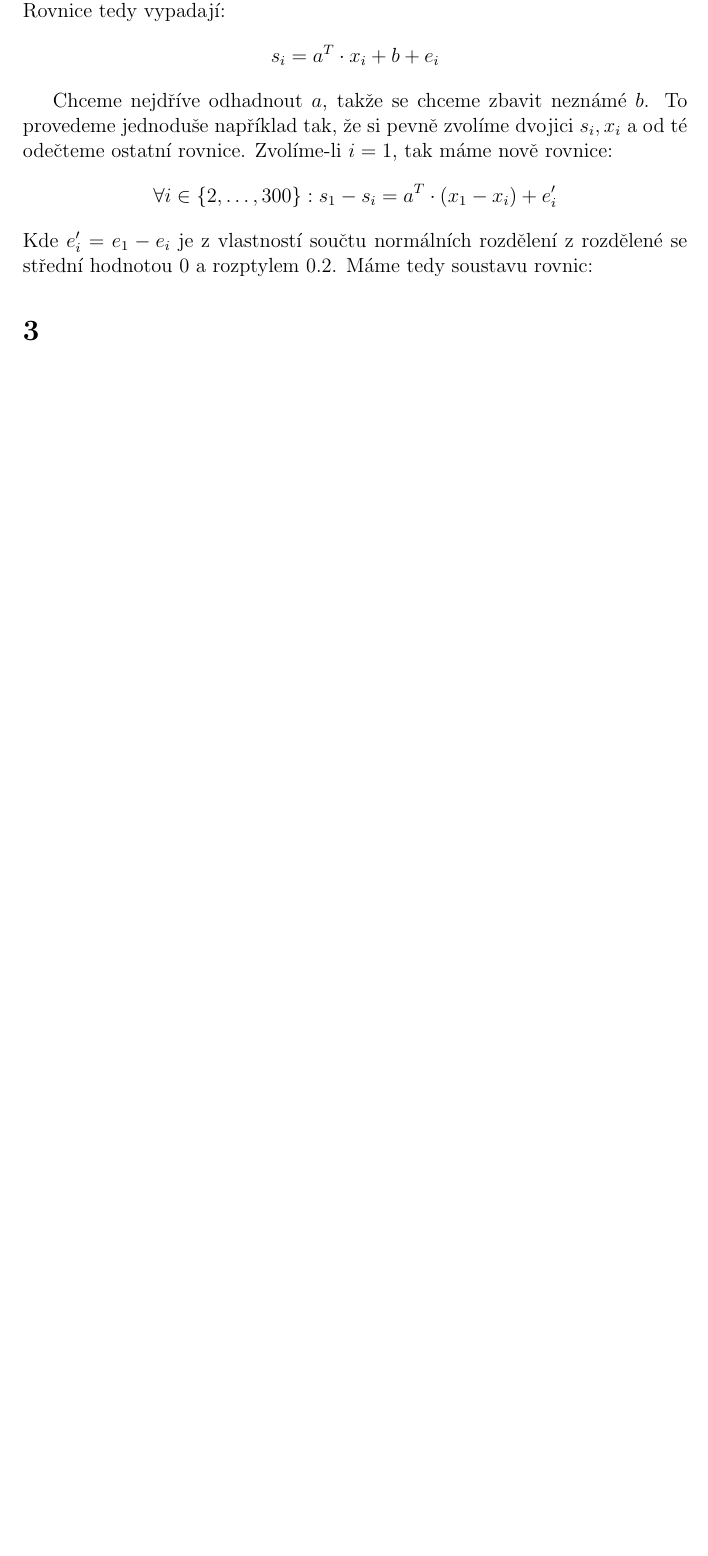
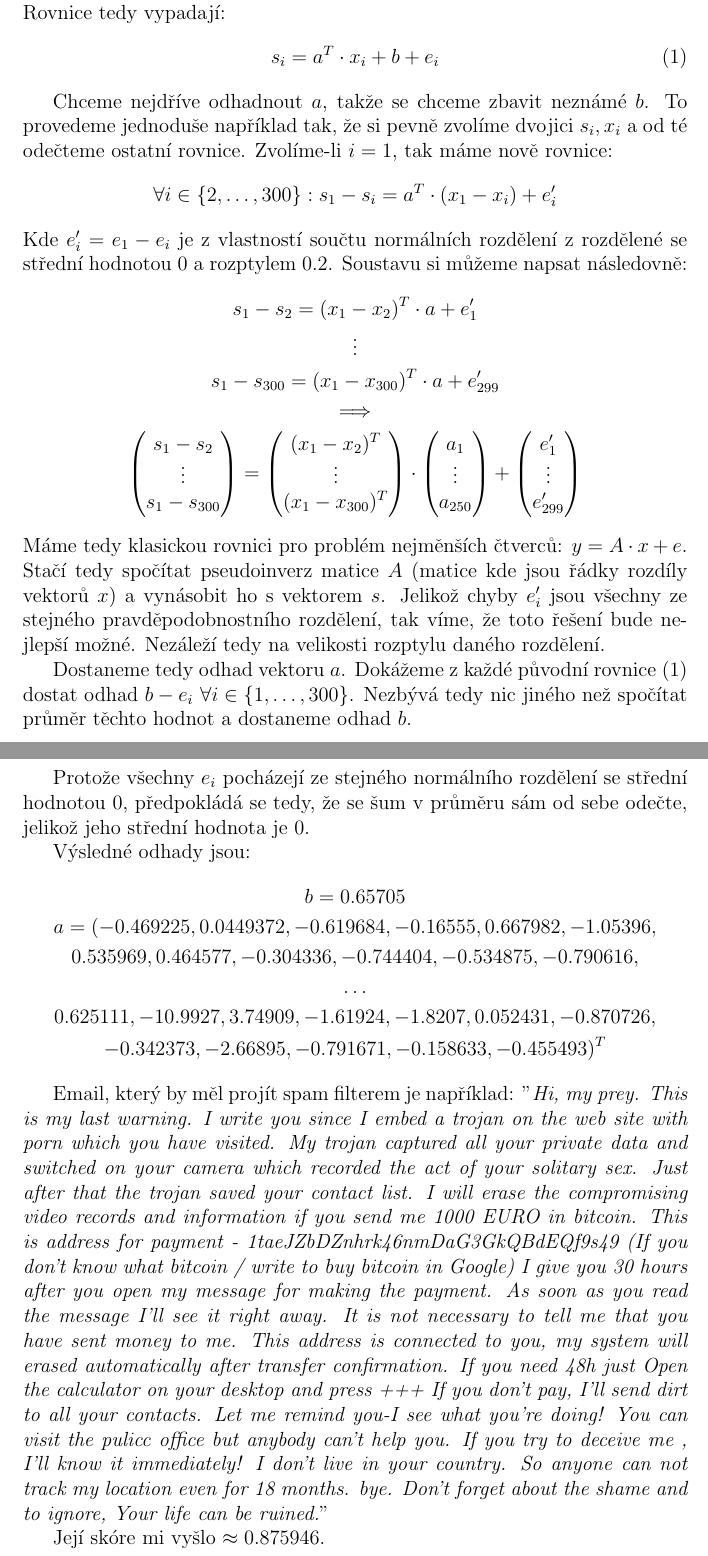
Before and after one commit to Honzaik/la2_du, a LaTeX document (du1.tex): part of page 1 of 3 before the commit and two parts of pages 1 and 2 of 5 after it, the two joined at a grey line, cut so that both start at the same text, the shorter picture padded with empty space. Compiled offline with pdfLaTeX.

Commit message:
dokoncena 2

```diff
--- a/du1.tex
+++ b/du1.tex
@@ -14,17 +14,78 @@
 
 \section{}
 Označme si vektor skóre zpráv písmenem $s \in \mathbb{R}^{300}$, pro každou zprávu $i$ její vektor četnosti slov písmenem $x_i \in \mathbb{R}^{250}$. Z dat vídíme, že máme celkem 300 zpráv a k nim jejich skóre. Dále vidíme že hledaný vektor $a$ má 250 složek, tedy $a \in \mathbb{R}^{250}$. Nakonec označme $e_i$ vektor šumu pro dané skóre. Ze zadání je zřejmé, že $e_i$ pochází ze stejného pravděpodobnostního rozdělení. Rovnice tedy vypadají:
-\begin{gather*}
+\begin{gather}
+\label{eq:1}
 s_i = a^T \cdot x_i + b + e_i
-\end{gather*}
+\end{gather}
 
 Chceme nejdříve odhadnout $a$, takže se chceme zbavit neznámé $b$. To provedeme jednoduše například tak, že si pevně zvolíme dvojici $s_i, x_i$ a od té odečteme ostatní rovnice. Zvolíme-li $i=1$, tak máme nově rovnice:
 \begin{gather*}
 \forall i \in \{2,\dots, 300\}: s_1-s_i = a^T \cdot (x_1-x_i) + e'_i
 \end{gather*}
-Kde $e'_i = e_1-e_i$ je z vlastností součtu normálních rozdělení z rozdělené se střední hodnotou 0 a rozptylem 0.2. Máme tedy soustavu rovnic:
+Kde $e'_i = e_1-e_i$ je z vlastností součtu normálních rozdělení z rozdělené se střední hodnotou 0 a rozptylem 0.2. Soustavu si můžeme napsat následovně:
+\begin{gather*}
+s_1 - s_2 = (x_1-x_2)^T \cdot a + e'_1\\
+\vdots\\
+s_1 - s_{300} = (x_1-x_{300})^T \cdot a + e'_{299}\\
+\implies\\
+\begin{pmatrix}
+s_1-s_2 \\
+\vdots \\
+s_1-s_{300}
+\end{pmatrix} =
+\begin{pmatrix}
+(x_1-x_2)^T \\
+\vdots \\
+(x_1-x_{300})^T
+\end{pmatrix} \cdot
+\begin{pmatrix}
+a_1 \\
+\vdots \\
+a_{250}
+\end{pmatrix} +
+\begin{pmatrix}
+e'_1 \\
+\vdots \\
+e'_{299}
+\end{pmatrix}
+\end{gather*}
+Máme tedy klasickou rovnici pro problém nejměnších čtverců: $y=A\cdot x+ e$. Stačí tedy spočítat pseudoinverz matice $A$ (matice kde jsou řádky rozdíly vektorů $x$) a vynásobit ho s vektorem $s$. Jelikož chyby $e'_i$ jsou všechny ze stejného pravděpodobnostního rozdělení, tak víme, že toto řešení bude nejlepší možné. Nezáleží tedy na velikosti rozptylu daného rozdělení.
 
+Dostaneme tedy odhad vektoru $a$. Dokážeme z každé původní rovnice (1) dostat odhad $b-e_i \ \forall i \in \{1,\dots, 300\}$. Nezbývá tedy nic jiného než spočítat průměr těchto hodnot a dostaneme odhad $b$.
 
+Protože všechny $e_i$ pocházejí ze stejného normálního rozdělení se střední hodnotou 0, předpokládá se tedy, že se šum v průměru sám od sebe odečte, jelikož jeho střední hodnota je 0.
+
+Výsledné odhady jsou:
+\begin{gather*}
+b= 0.65705\\
+a=(-0.469225, 0.0449372, -0.619684, -0.16555, 0.667982, -1.05396,\\
+0.535969, 0.464577, -0.304336, -0.744404, -0.534875, -0.790616,\\
+\dots\\
+0.625111, -10.9927, 3.74909, -1.61924, -1.8207, 0.052431, -0.870726,\\
+-0.342373, -2.66895, -0.791671, -0.158633, -0.455493)^T
+\end{gather*}
+
+Email, který by měl projít spam filterem je například:
+"\textit{Hi, my prey.
+This is my last warning.
+I write you since I embed a trojan on the web site with porn which you have visited.
+My trojan captured all your private data and switched on your camera which recorded the act of your solitary sex. Just after that the trojan saved your contact list.
+I will erase the compromising video records and information if you send me 1000  EURO in bitcoin.
+This is address for payment - 1taeJZbDZnhrk46nmDaG3GkQBdEQf9s49
+(If you don't know what bitcoin / write to buy bitcoin in Google)
+I give you 30 hours after you open my message for making the payment.
+As soon as you read the message I'll see it right away.
+It is not necessary to tell me that you have sent money to me. This address is connected to you, my system will erased automatically after transfer confirmation.
+If you need 48h just Open the calculator on your desktop and press +++
+If you don't pay, I'll send dirt to all your contacts.
+Let me remind you-I see what you're doing!
+You can visit the pulicc office but anybody can't help you.
+If you try to deceive me , I'll know it immediately!
+I don't live in your country. So anyone can not track my location even for 18 months.
+bye. Don't forget about the shame and to ignore, Your life can be ruined.}"
+
+Její skóre mi vyšlo $\approx 0.875946$.
 \section{}
 \subsection{}
 Z definice násobení matic a vlastností sum:
```
Also changed, not shown: du1.pdf, du1.tex (2 more changed lines), 3 other files.
